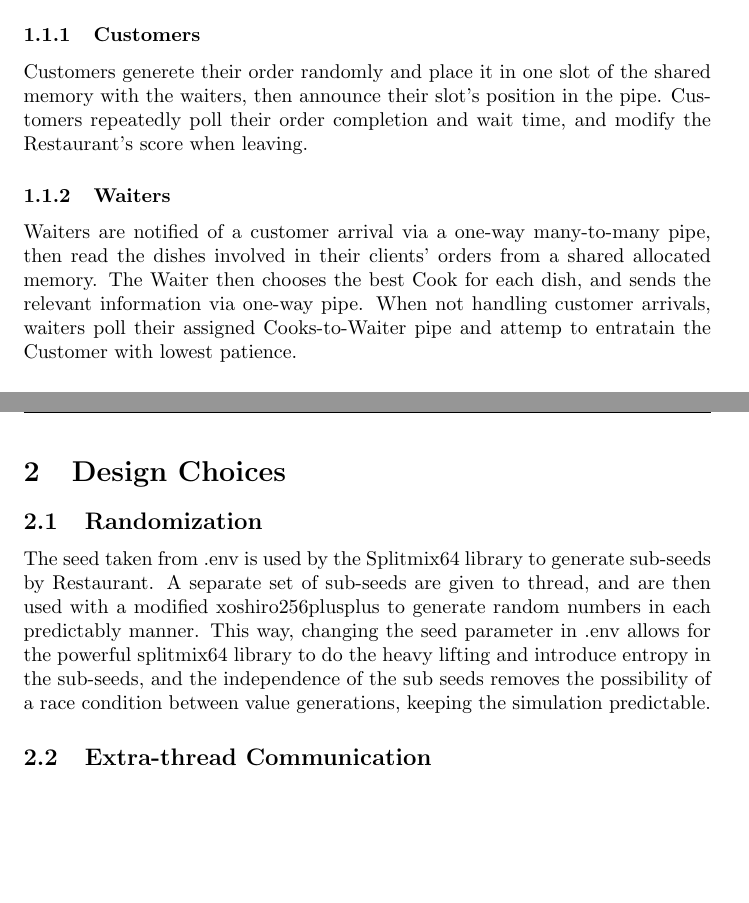
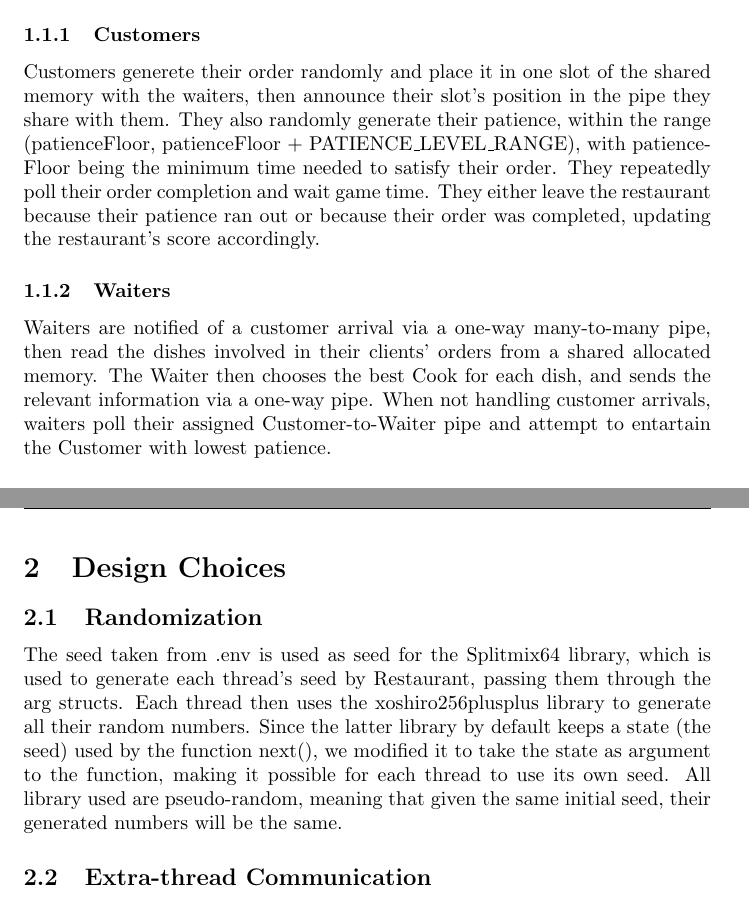
Before and after one commit to alessiozanon-unitn/OS_group_project, a LaTeX document (report/report.tex): two parts of pages 3 and 4 of 5, joined at a grey line, cut so that both start at the same text, the shorter picture padded with empty space. Compiled offline with pdfLaTeX.

Commit message:
a few addittions changes to the report

```diff
--- a/report/report.tex
+++ b/report/report.tex
@@ -36,13 +36,14 @@ The Restaurant itself is responsible for:
 There are three types of actors, each with its own thread type
 
 \subsubsection{Customers}
-Customers generete their order randomly and place it in one slot of the shared memory with the waiters, then announce their slot's position in the pipe.
-Customers repeatedly poll their order completion and wait time, and modify the Restaurant's score when leaving.
+Customers generete their order randomly and place it in one slot of the shared memory with the waiters, then announce their slot's position in the pipe they share with them.
+They also randomly generate their patience, within the range (patienceFloor, patienceFloor + PATIENCE\_LEVEL\_RANGE), with patienceFloor being the minimum time needed to satisfy their order.
+They repeatedly poll their order completion and wait game time. They either leave the restaurant because their patience ran out or because their order was completed, updating the restaurant's score accordingly.
 
 \subsubsection{Waiters}
 Waiters are notified of a customer arrival via a one-way many-to-many pipe, then read the dishes involved in their clients' orders from a shared allocated memory.
-The Waiter then chooses the best Cook for each dish, and sends the relevant information via one-way pipe.
-When not handling customer arrivals, waiters poll their assigned Cooks-to-Waiter pipe and attemp to entratain the Customer with lowest patience.
+The Waiter then chooses the best Cook for each dish, and sends the relevant information via a one-way pipe.
+When not handling customer arrivals, waiters poll their assigned Customer-to-Waiter pipe and attempt to entartain the Customer with lowest patience.
 
 \subsubsection{Cooks}
 Cooks receive dishes to prepare by reading a one-way many-to-one pipe, and upon completion of the dish write to the one-way many-to-one pipe with the waiter as receiver.
@@ -54,8 +55,8 @@ Each Cook is assigned an atomic integer, shared with all waiters, that is used t
 
 \section{Design Choices}
 \subsection{Randomization}
-The seed taken from .env is used by the Splitmix64 library to generate sub-seeds by Restaurant. A separate set of sub-seeds are given to thread, and are then used with a modified xoshiro256plusplus to generate random numbers in each predictably manner.
-This way, changing the seed parameter in .env allows for the powerful splitmix64 library to do the heavy lifting and introduce entropy in the sub-seeds, and the independence of the sub seeds removes the possibility of a race condition between value generations, keeping the simulation predictable.
+The seed taken from .env is used as seed for the Splitmix64 library, which is used to generate each thread's seed by Restaurant, passing them through the arg structs. Each thread then uses the xoshiro256plusplus library to generate all their random numbers. Since the latter library by default keeps a state (the seed) used by the function next(), we modified it to take the state as argument to the function, making it possible for each thread to use its own seed.
+All library used are pseudo-random, meaning that given the same initial seed, their generated numbers will be the same.
 
 \subsection{Extra-thread Communication}
 Comunication among threads is handled in two ways: Shared Memory and one-way Pipes
```
Also changed, not shown: report/report.pdf.
